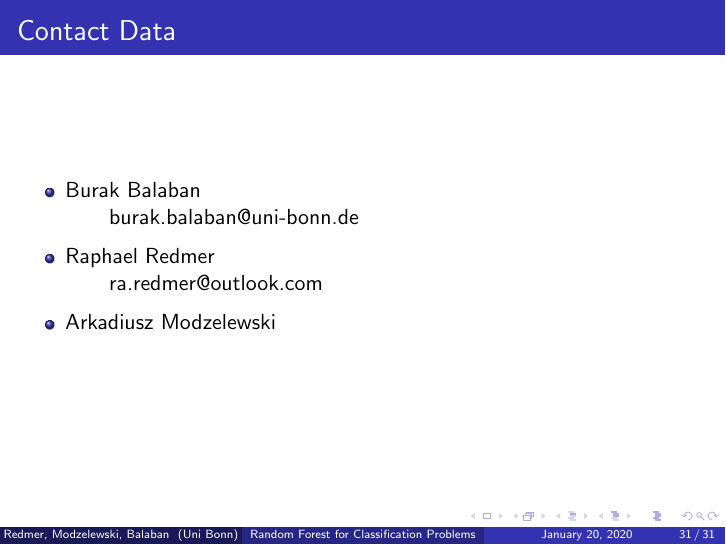
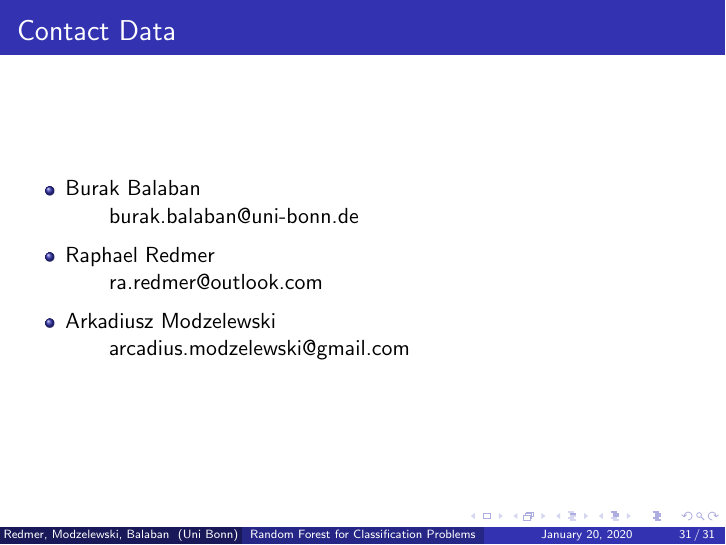
Before and after one commit to burakbalaban/Research_module_presentation, LaTeX slides (main.tex, which reads slides/09_contact_data.tex): page 54 of 54. Compiled offline with pdfLaTeX.

Commit message:
Add updated contact details part

```diff
--- a/slides/09_contact_data.tex
+++ b/slides/09_contact_data.tex
@@ -8,7 +8,7 @@
         \quad \quad ra.redmer@outlook.com
         \smallbreak
         \item Arkadiusz Modzelewski\\
-        \quad \quad
+        \quad \quad arcadius.modzelewski@gmail.com
     \end{itemize}
 \end{frame}
 
```
